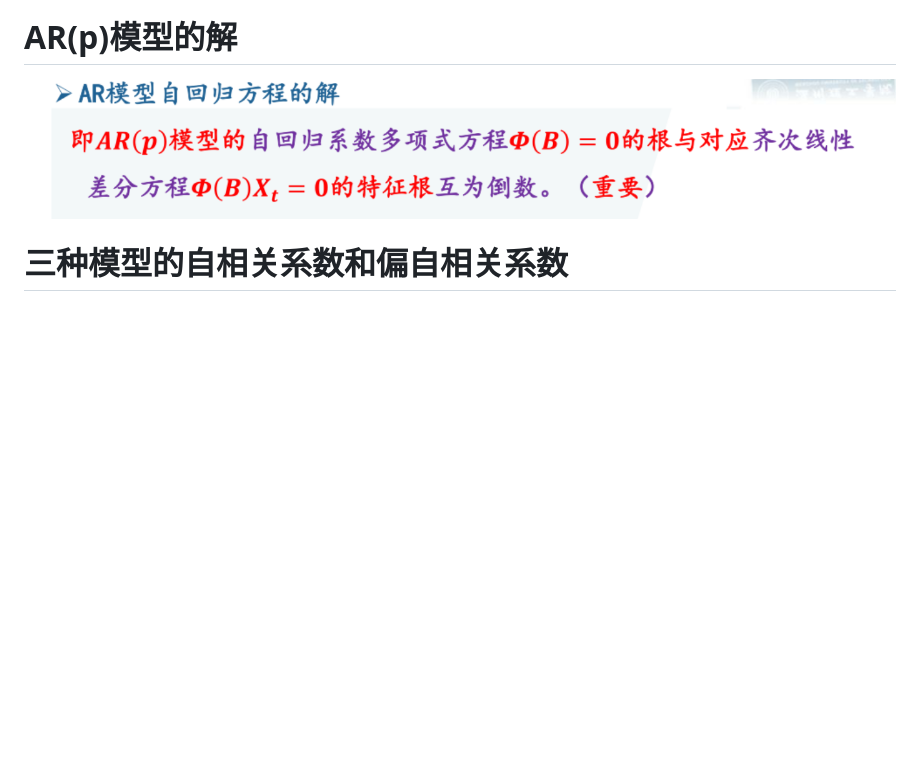
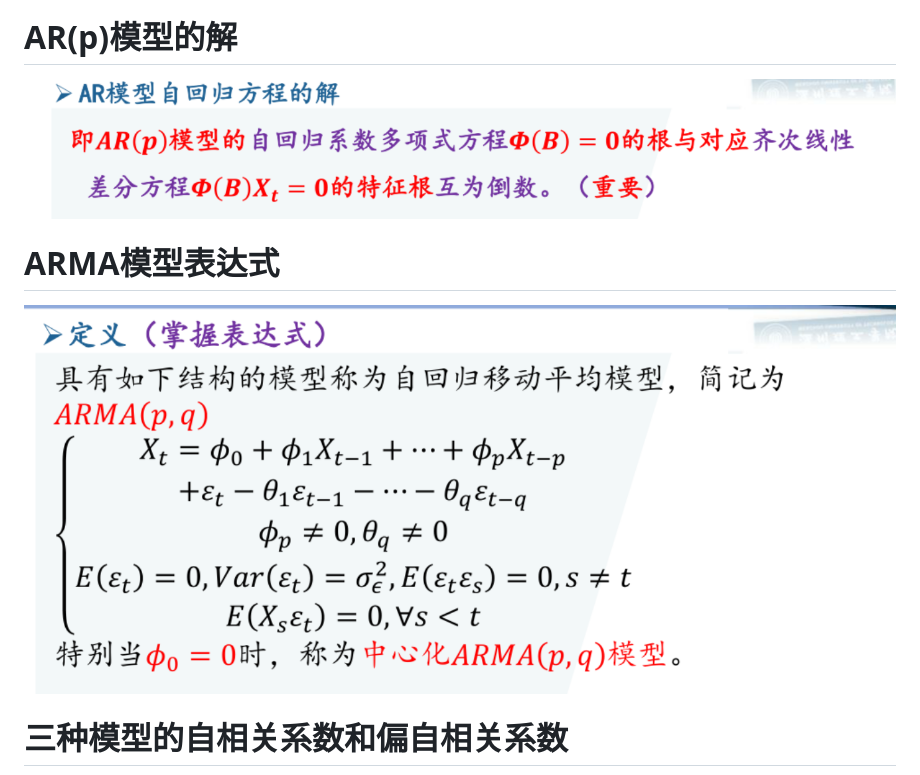
Before and after one commit to 3456038583-gif/study-obsidian, a Markdown page: 应用时间序列分析/选填可能考察点.md, the part around the change. Drawn GitHub-style; pictures changed too: 应用时间序列分析/assets/选填可能考察点/file-20260124231446336.png (added); blank space fills up the shorter version.

Commit message:
vault backup: 2026-01-24 23:15:49

```diff
--- a/应用时间序列分析/选填可能考察点.md
+++ b/应用时间序列分析/选填可能考察点.md
@@ -16,6 +16,8 @@
 # AR(p)模型的解
 ![](assets/选填可能考察点/file-20260124143337169.png)
 
+# ARMA模型表达式
+![](assets/选填可能考察点/file-20260124231446336.png)
 
 # 三种模型的自相关系数和偏自相关系数
 
```
